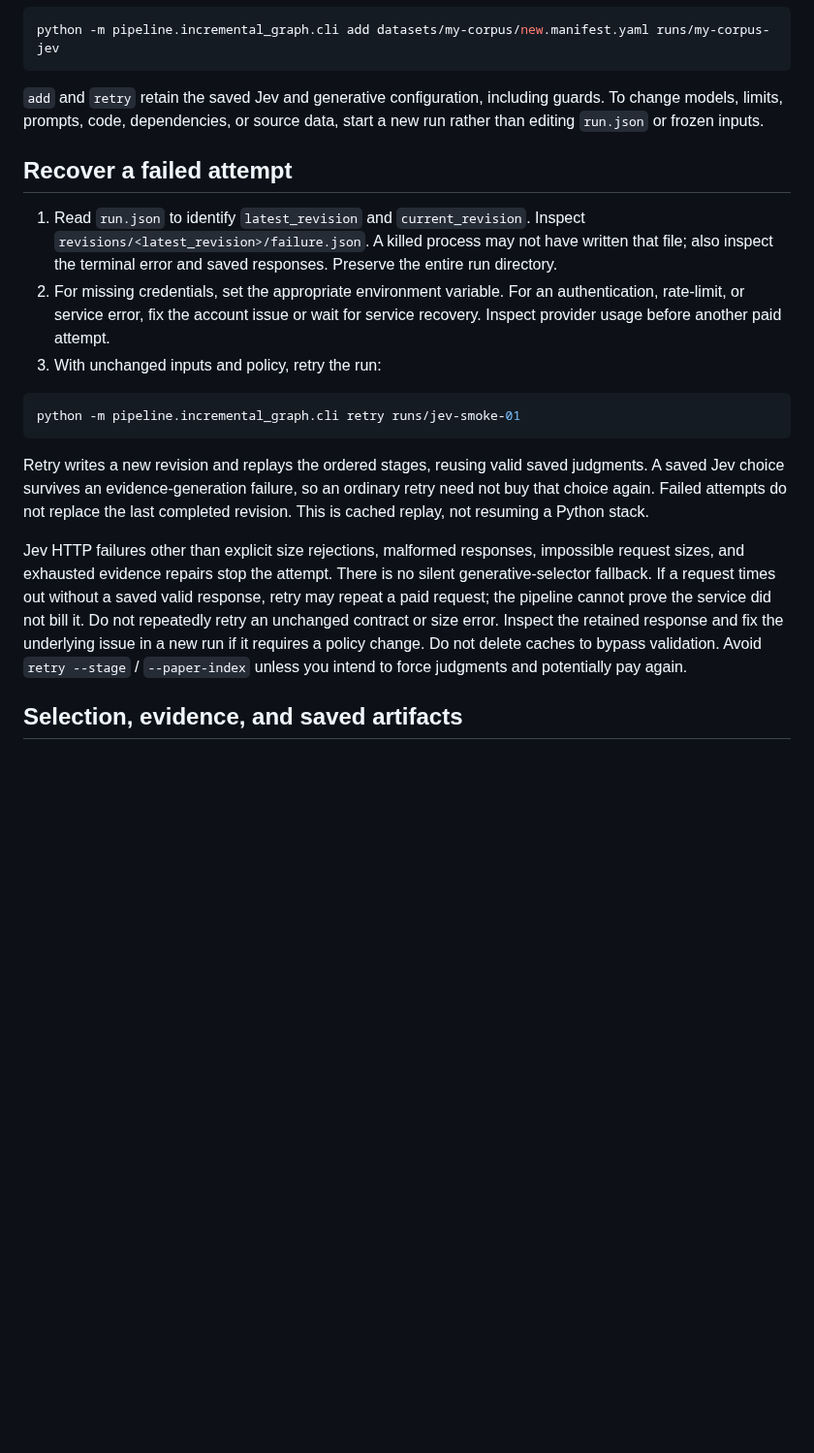
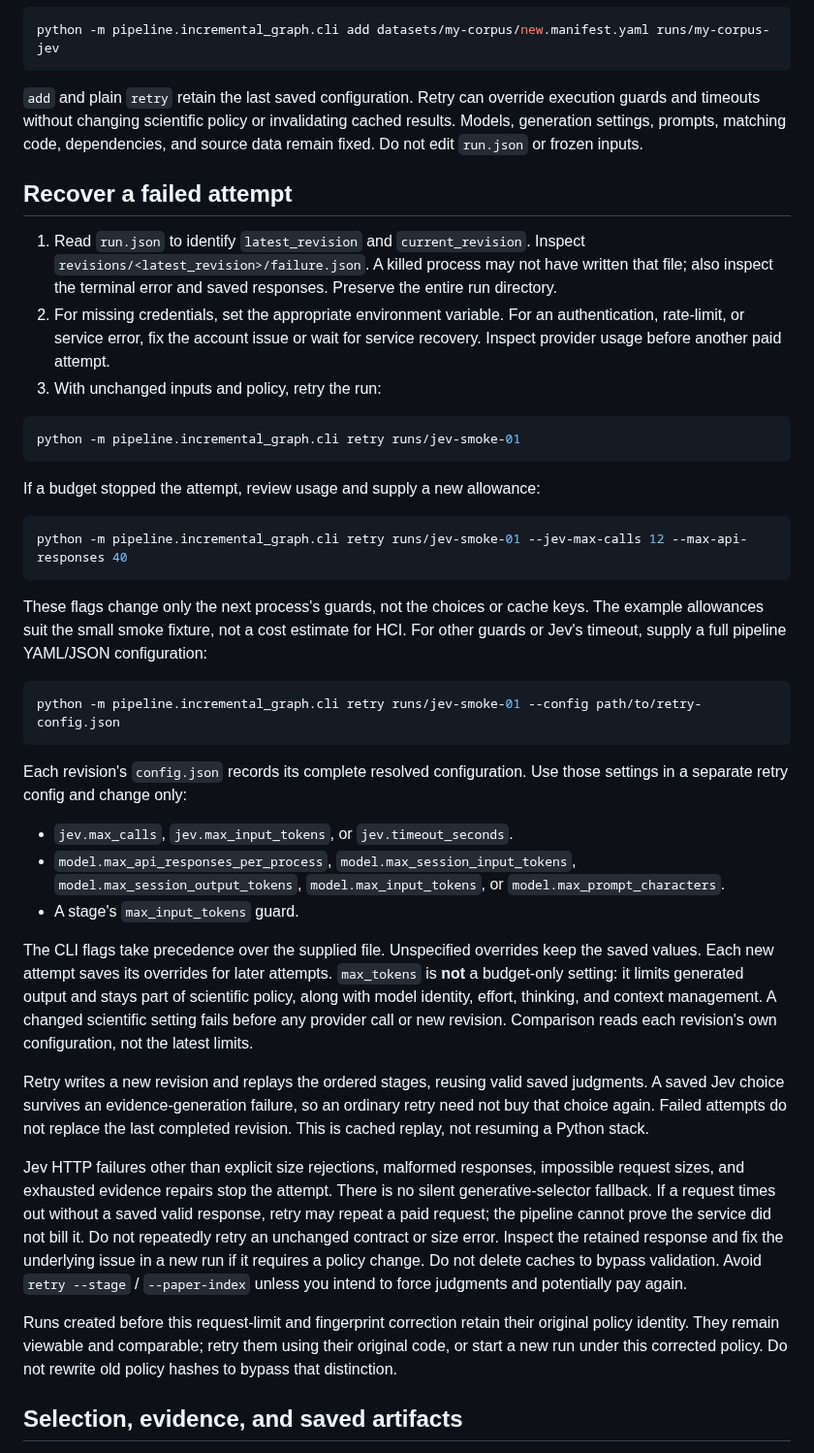
Before and after one commit to GraceGSy/SME-prototype, a Markdown page: docs/jev.md, the part around one of its changes. Shown at 97% size. GitHub-like rendering; blank space fills up the shorter version.

````diff
--- a/docs/jev.md
+++ b/docs/jev.md
@@ -237,9 +237,10 @@ To extend a successful run, use a manifest containing only new papers:
 python -m pipeline.incremental_graph.cli add datasets/my-corpus/new.manifest.yaml runs/my-corpus-jev
 ```
 
-`add` and `retry` retain the saved Jev and generative configuration, including
-guards. To change models, limits, prompts, code, dependencies, or source data,
-start a new run rather than editing `run.json` or frozen inputs.
+`add` and plain `retry` retain the last saved configuration. Retry can override
+execution guards and timeouts without changing scientific policy or invalidating
+cached results. Models, generation settings, prompts, matching code, dependencies,
+and source data remain fixed. Do not edit `run.json` or frozen inputs.
 
 ## Recover a failed attempt
 
@@ -256,6 +257,36 @@ start a new run rather than editing `run.json` or frozen inputs.
 python -m pipeline.incremental_graph.cli retry runs/jev-smoke-01
 ```
 
+If a budget stopped the attempt, review usage and supply a new allowance:
+
+```bash
+python -m pipeline.incremental_graph.cli retry runs/jev-smoke-01 --jev-max-calls 12 --max-api-responses 40
+```
+
+These flags change only the next process's guards, not the choices or cache keys.
+The example allowances suit the small smoke fixture, not a cost estimate for HCI.
+For other guards or Jev's timeout, supply a full pipeline YAML/JSON configuration:
+
+```bash
+python -m pipeline.incremental_graph.cli retry runs/jev-smoke-01 --config path/to/retry-config.json
+```
+
+Each revision's `config.json` records its complete resolved configuration. Use
+those settings in a separate retry config and change only:
+
+- `jev.max_calls`, `jev.max_input_tokens`, or `jev.timeout_seconds`.
+- `model.max_api_responses_per_process`, `model.max_session_input_tokens`,
+  `model.max_session_output_tokens`, `model.max_input_tokens`, or
+  `model.max_prompt_characters`.
+- A stage's `max_input_tokens` guard.
+
+The CLI flags take precedence over the supplied file. Unspecified overrides keep
+the saved values. Each new attempt saves its overrides for later attempts.
+`max_tokens` is **not** a budget-only setting: it limits generated output and stays
+part of scientific policy, along with model identity, effort, thinking, and context
+management. A changed scientific setting fails before any provider call or new
+revision. Comparison reads each revision's own configuration, not the latest limits.
+
 Retry writes a new revision and replays the ordered stages, reusing valid saved
 judgments. A saved Jev choice survives an evidence-generation failure, so an
 ordinary retry need not buy that choice again. Failed attempts do not replace
@@ -270,6 +301,11 @@ retry an unchanged contract or size error. Inspect the retained response and fix
 the underlying issue in a new run if it requires a policy change. Do not delete
 caches to bypass validation. Avoid `retry --stage` / `--paper-index` unless you
 intend to force judgments and potentially pay again.
+
+Runs created before this request-limit and fingerprint correction retain their
+original policy identity. They remain viewable and comparable; retry them using
+their original code, or start a new run under this corrected policy. Do not rewrite
+old policy hashes to bypass that distinction.
 
 ## Selection, evidence, and saved artifacts
 
````
Also changed, not shown: other parts of docs/jev.md (+2 -1 lines), README.md (+5 -2 lines), docs/data-contracts.md (+8 -1 lines), docs/diagrams/jev-matching.png, 12 other files.
